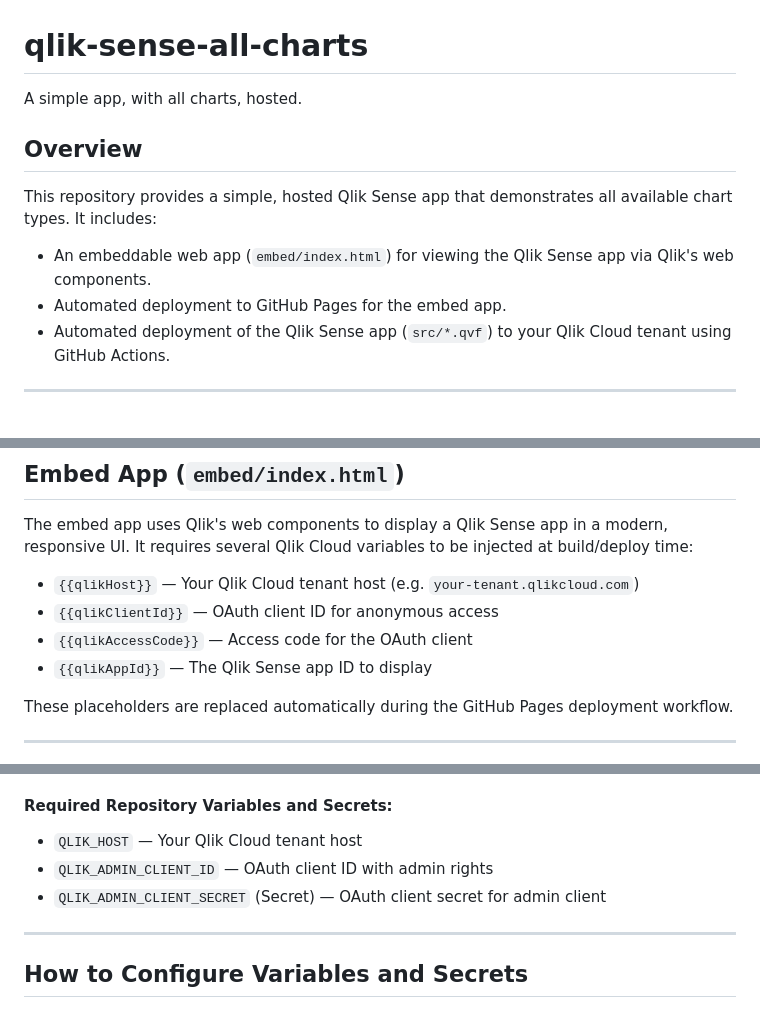
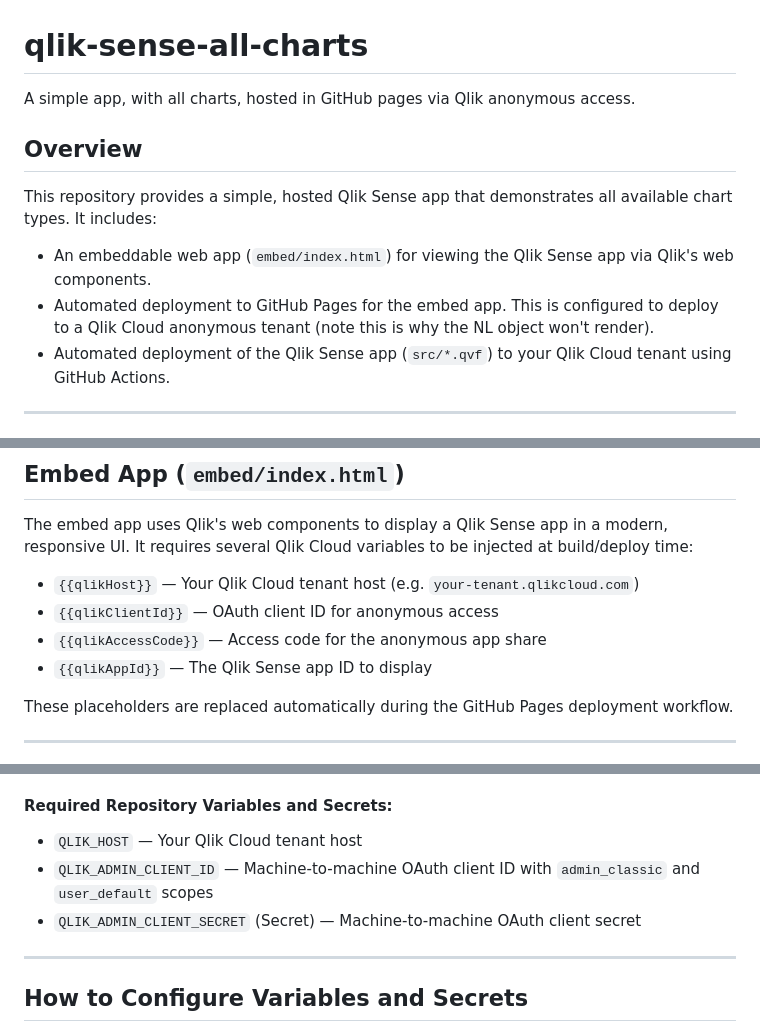
Before and after one commit to withdave/qlik-embed-examples, a Markdown page: README.md, 3 parts joined by grey strips. Rendered like a GitHub page.

Commit message:
Update README.md (#3)

```diff
--- a/README.md
+++ b/README.md
@@ -1,11 +1,12 @@
 # qlik-sense-all-charts
-A simple app, with all charts, hosted.
+
+A simple app, with all charts, hosted in GitHub pages via Qlik anonymous access.
 
 ## Overview
 
 This repository provides a simple, hosted Qlik Sense app that demonstrates all available chart types. It includes:
 - An embeddable web app (`embed/index.html`) for viewing the Qlik Sense app via Qlik's web components.
-- Automated deployment to GitHub Pages for the embed app.
+- Automated deployment to GitHub Pages for the embed app. This is configured to deploy to a Qlik Cloud anonymous tenant (note this is why the NL object won't render).
 - Automated deployment of the Qlik Sense app (`src/*.qvf`) to your Qlik Cloud tenant using GitHub Actions.
 
 ---
@@ -28,7 +29,7 @@ The embed app uses Qlik's web components to display a Qlik Sense app in a modern
 
 - `{{qlikHost}}` — Your Qlik Cloud tenant host (e.g. `your-tenant.qlikcloud.com`)
 - `{{qlikClientId}}` — OAuth client ID for anonymous access
-- `{{qlikAccessCode}}` — Access code for the OAuth client
+- `{{qlikAccessCode}}` — Access code for the anonymous app share
 - `{{qlikAppId}}` — The Qlik Sense app ID to display
 
 These placeholders are replaced automatically during the GitHub Pages deployment workflow.
@@ -78,8 +79,8 @@ There are two workflows for working with Qlik Sense apps in this repository:
 
 #### Required Repository Variables and Secrets:
 - `QLIK_HOST` — Your Qlik Cloud tenant host
-- `QLIK_ADMIN_CLIENT_ID` — OAuth client ID with admin rights
-- `QLIK_ADMIN_CLIENT_SECRET` (Secret) — OAuth client secret for admin client
+- `QLIK_ADMIN_CLIENT_ID` — Machine-to-machine OAuth client ID with `admin_classic` and `user_default` scopes
+- `QLIK_ADMIN_CLIENT_SECRET` (Secret) —  Machine-to-machine OAuth client secret
 
 ---
 
```
Also changed, not shown: other parts of README.md (+1 -1 lines).
